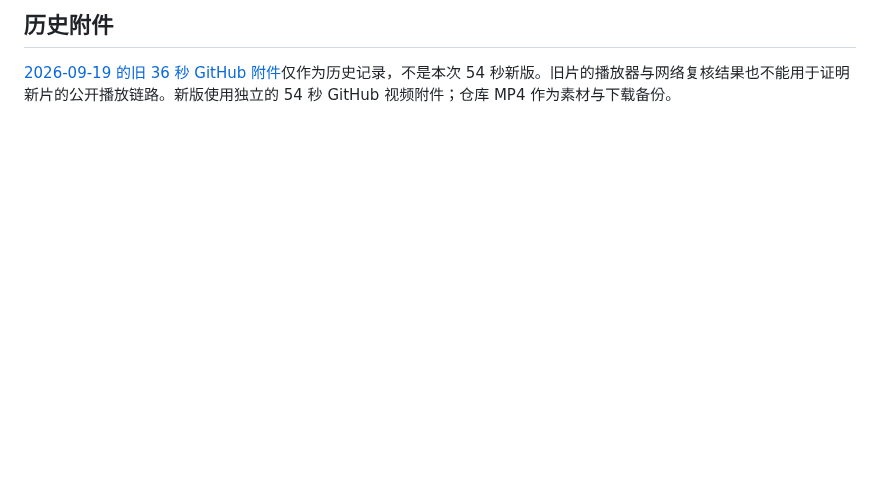
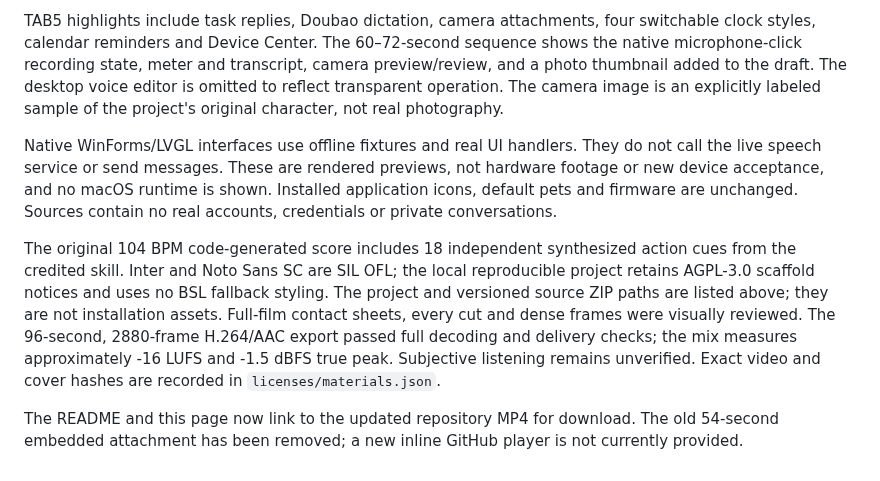
Before and after one commit to yaoyouzhong/AI-bot, a Markdown page: docs/PRODUCT_VIDEO.md, the part around one of its changes. Rendered like a GitHub page; blank space fills up the shorter version.

```diff
--- a/docs/PRODUCT_VIDEO.md
+++ b/docs/PRODUCT_VIDEO.md
@@ -27,4 +43,8 @@ The video branding and animated pet now use the selected periwinkle mascot as a
 
-## 历史附件
+TAB5 highlights include task replies, Doubao dictation, camera attachments, four switchable clock styles, calendar reminders and Device Center. The 60–72-second sequence shows the native microphone-click recording state, meter and transcript, camera preview/review, and a photo thumbnail added to the draft. The desktop voice editor is omitted to reflect transparent operation. The camera image is an explicitly labeled sample of the project's original character, not real photography.
 
-[2026-09-19 的旧 36 秒 GitHub 附件](https://github.com/user-attachments/assets/dc69b524-0c0e-46cb-b92a-83d794968ccf)仅作为历史记录，不是本次 54 秒新版。旧片的播放器与网络复核结果也不能用于证明新片的公开播放链路。新版使用独立的 54 秒 GitHub 视频附件；仓库 MP4 作为素材与下载备份。
+Native WinForms/LVGL interfaces use offline fixtures and real UI handlers. They do not call the live speech service or send messages. These are rendered previews, not hardware footage or new device acceptance, and no macOS runtime is shown. Installed application icons, default pets and firmware are unchanged. Sources contain no real accounts, credentials or private conversations.
+
+The original 104 BPM code-generated score includes 18 independent synthesized action cues from the credited skill. Inter and Noto Sans SC are SIL OFL; the local reproducible project retains AGPL-3.0 scaffold notices and uses no BSL fallback styling. The project and versioned source ZIP paths are listed above; they are not installation assets. Full-film contact sheets, every cut and dense frames were visually reviewed. The 96-second, 2880-frame H.264/AAC export passed full decoding and delivery checks; the mix measures approximately -16 LUFS and -1.5 dBFS true peak. Subjective listening remains unverified. Exact video and cover hashes are recorded in `licenses/materials.json`.
+
+The README and this page now link to the updated repository MP4 for download. The old 54-second embedded attachment has been removed; a new inline GitHub player is not currently provided.
```
Also changed, not shown: other parts of docs/PRODUCT_VIDEO.md (+32 -16 lines), README.en.md (+2 -4 lines), README.md (+2 -4 lines), docs/assets/product-intro/AI-bot-cover.png, 2 other files.
